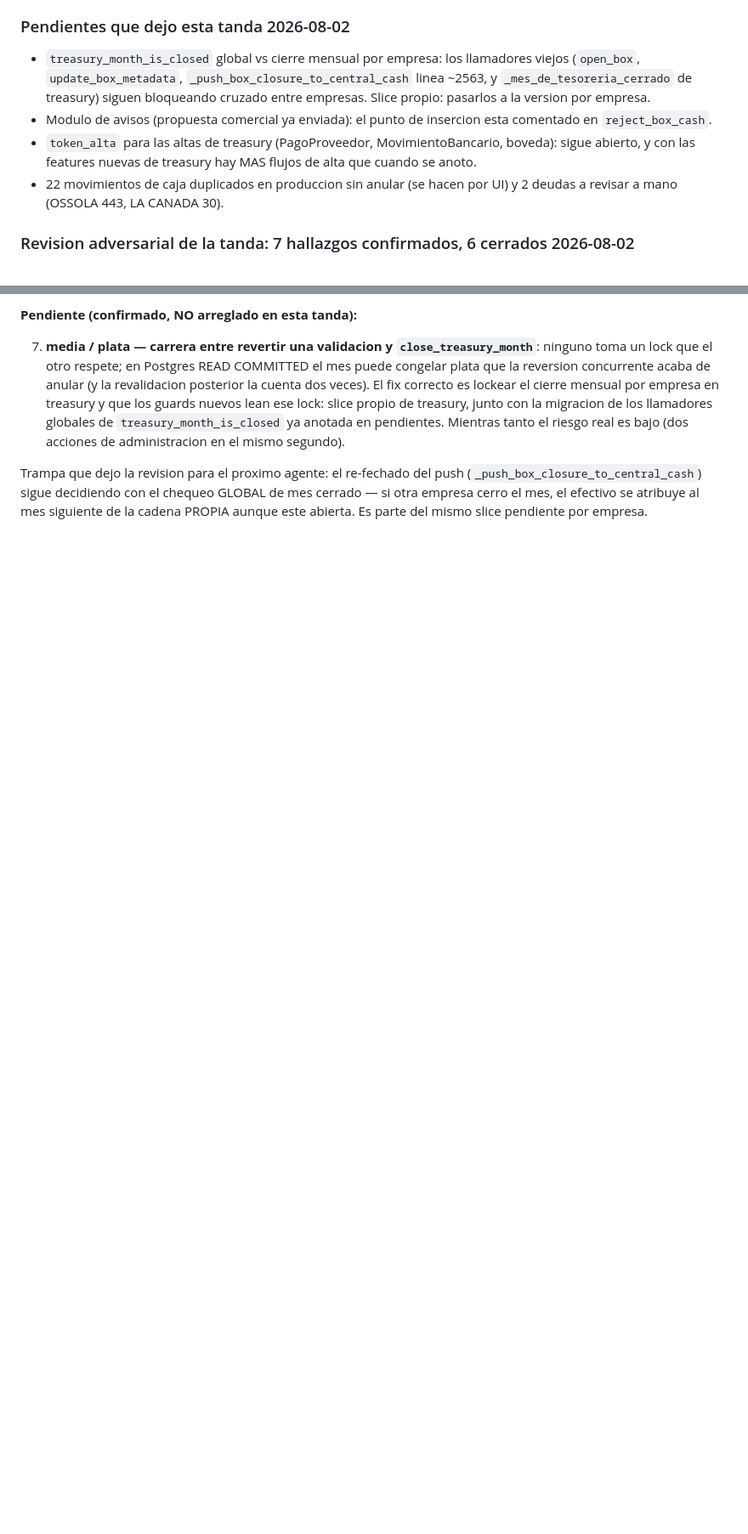
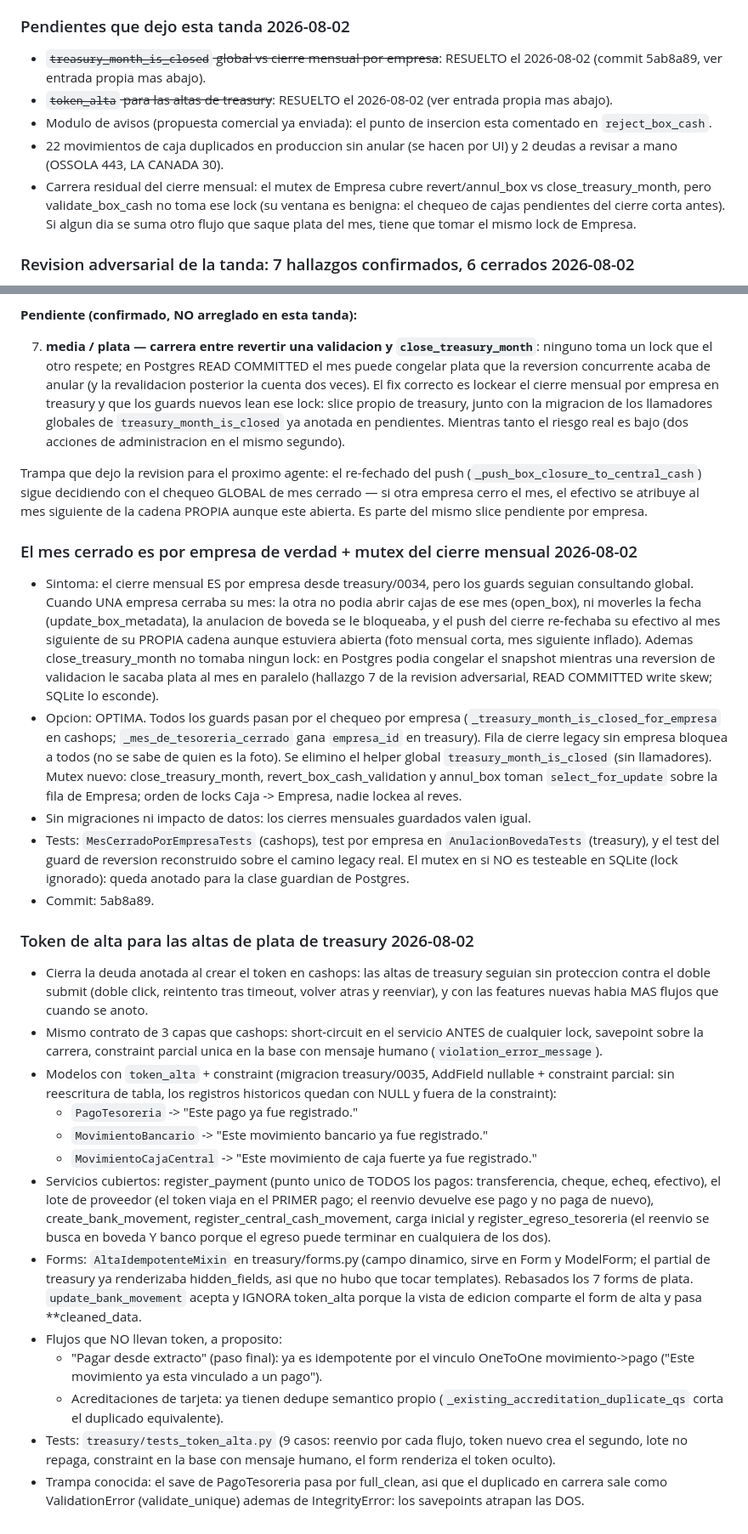
Before and after one commit to Froaky/gerayse1.0, a Markdown page: context.md, 2 parts joined by grey strips. Shown at 85% size. GitHub-like rendering; blank space fills up the shorter version.

Commit message:
docs(context): mes cerrado por empresa + token de alta de treasury (slices 6 y 7)

```diff
--- a/context.md
+++ b/context.md
@@ -1742,10 +1742,11 @@ Archivos: `treasury/services.py`, `treasury/views.py`, `treasury/forms.py`,
 
 ### Pendientes que dejo esta tanda 2026-08-02
 
-- `treasury_month_is_closed` global vs cierre mensual por empresa: los llamadores viejos (`open_box`, `update_box_metadata`, `_push_box_closure_to_central_cash` linea ~2563, y `_mes_de_tesoreria_cerrado` de treasury) siguen bloqueando cruzado entre empresas. Slice propio: pasarlos a la version por empresa.
+- ~~`treasury_month_is_closed` global vs cierre mensual por empresa~~: RESUELTO el 2026-08-02 (commit 5ab8a89, ver entrada propia mas abajo).
+- ~~`token_alta` para las altas de treasury~~: RESUELTO el 2026-08-02 (ver entrada propia mas abajo).
 - Modulo de avisos (propuesta comercial ya enviada): el punto de insercion esta comentado en `reject_box_cash`.
-- `token_alta` para las altas de treasury (PagoProveedor, MovimientoBancario, boveda): sigue abierto, y con las features nuevas de treasury hay MAS flujos de alta que cuando se anoto.
 - 22 movimientos de caja duplicados en produccion sin anular (se hacen por UI) y 2 deudas a revisar a mano (OSSOLA 443, LA CANADA 30).
+- Carrera residual del cierre mensual: el mutex de Empresa cubre revert/annul_box vs close_treasury_month, pero validate_box_cash no toma ese lock (su ventana es benigna: el chequeo de cajas pendientes del cierre corta antes). Si algun dia se suma otro flujo que saque plata del mes, tiene que tomar el mismo lock de Empresa.
 
 ### Revision adversarial de la tanda: 7 hallazgos confirmados, 6 cerrados 2026-08-02
 
@@ -1795,3 +1796,66 @@ Trampa que dejo la revision para el proximo agente: el re-fechado del push
 (`_push_box_closure_to_central_cash`) sigue decidiendo con el chequeo GLOBAL de mes
 cerrado — si otra empresa cerro el mes, el efectivo se atribuye al mes siguiente de la
 cadena PROPIA aunque este abierta. Es parte del mismo slice pendiente por empresa.
+
+### El mes cerrado es por empresa de verdad + mutex del cierre mensual 2026-08-02
+
+- Sintoma: el cierre mensual ES por empresa desde treasury/0034, pero los guards
+  seguian consultando global. Cuando UNA empresa cerraba su mes: la otra no podia
+  abrir cajas de ese mes (open_box), ni moverles la fecha (update_box_metadata),
+  la anulacion de boveda se le bloqueaba, y el push del cierre re-fechaba su
+  efectivo al mes siguiente de su PROPIA cadena aunque estuviera abierta (foto
+  mensual corta, mes siguiente inflado). Ademas close_treasury_month no tomaba
+  ningun lock: en Postgres podia congelar el snapshot mientras una reversion de
+  validacion le sacaba plata al mes en paralelo (hallazgo 7 de la revision
+  adversarial, READ COMMITTED write skew; SQLite lo esconde).
+- Opcion: OPTIMA. Todos los guards pasan por el chequeo por empresa
+  (`_treasury_month_is_closed_for_empresa` en cashops; `_mes_de_tesoreria_cerrado`
+  gana `empresa_id` en treasury). Fila de cierre legacy sin empresa bloquea a
+  todos (no se sabe de quien es la foto). Se elimino el helper global
+  `treasury_month_is_closed` (sin llamadores). Mutex nuevo: close_treasury_month,
+  revert_box_cash_validation y annul_box toman `select_for_update` sobre la fila
+  de Empresa; orden de locks Caja -> Empresa, nadie lockea al reves.
+- Sin migraciones ni impacto de datos: los cierres mensuales guardados valen igual.
+- Tests: `MesCerradoPorEmpresaTests` (cashops), test por empresa en
+  `AnulacionBovedaTests` (treasury), y el test del guard de reversion
+  reconstruido sobre el camino legacy real. El mutex en si NO es testeable en
+  SQLite (lock ignorado): queda anotado para la clase guardian de Postgres.
+- Commit: 5ab8a89.
+
+### Token de alta para las altas de plata de treasury 2026-08-02
+
+- Cierra la deuda anotada al crear el token en cashops: las altas de treasury
+  seguian sin proteccion contra el doble submit (doble click, reintento tras
+  timeout, volver atras y reenviar), y con las features nuevas habia MAS flujos
+  que cuando se anoto.
+- Mismo contrato de 3 capas que cashops: short-circuit en el servicio ANTES de
+  cualquier lock, savepoint sobre la carrera, constraint parcial unica en la
+  base con mensaje humano (`violation_error_message`).
+- Modelos con `token_alta` + constraint (migracion treasury/0035, AddField
+  nullable + constraint parcial: sin reescritura de tabla, los registros
+  historicos quedan con NULL y fuera de la constraint):
+  - `PagoTesoreria` -> "Este pago ya fue registrado."
+  - `MovimientoBancario` -> "Este movimiento bancario ya fue registrado."
+  - `MovimientoCajaCentral` -> "Este movimiento de caja fuerte ya fue registrado."
+- Servicios cubiertos: register_payment (punto unico de TODOS los pagos:
+  transferencia, cheque, echeq, efectivo), el lote de proveedor (el token viaja
+  en el PRIMER pago; el reenvio devuelve ese pago y no paga de nuevo),
+  create_bank_movement, register_central_cash_movement, carga inicial y
+  register_egreso_tesoreria (el reenvio se busca en boveda Y banco porque el
+  egreso puede terminar en cualquiera de los dos).
+- Forms: `AltaIdempotenteMixin` en treasury/forms.py (campo dinamico, sirve en
+  Form y ModelForm; el partial de treasury ya renderizaba hidden_fields, asi que
+  no hubo que tocar templates). Rebasados los 7 forms de plata.
+  `update_bank_movement` acepta y IGNORA token_alta porque la vista de edicion
+  comparte el form de alta y pasa **cleaned_data.
+- Flujos que NO llevan token, a proposito:
+  - "Pagar desde extracto" (paso final): ya es idempotente por el vinculo
+    OneToOne movimiento->pago ("Este movimiento ya esta vinculado a un pago").
+  - Acreditaciones de tarjeta: ya tienen dedupe semantico propio
+    (`_existing_accreditation_duplicate_qs` corta el duplicado equivalente).
+- Tests: `treasury/tests_token_alta.py` (9 casos: reenvio por cada flujo, token
+  nuevo crea el segundo, lote no repaga, constraint en la base con mensaje
+  humano, el form renderiza el token oculto).
+- Trampa conocida: el save de PagoTesoreria pasa por full_clean, asi que el
+  duplicado en carrera sale como ValidationError (validate_unique) ademas de
+  IntegrityError: los savepoints atrapan las DOS.
```
